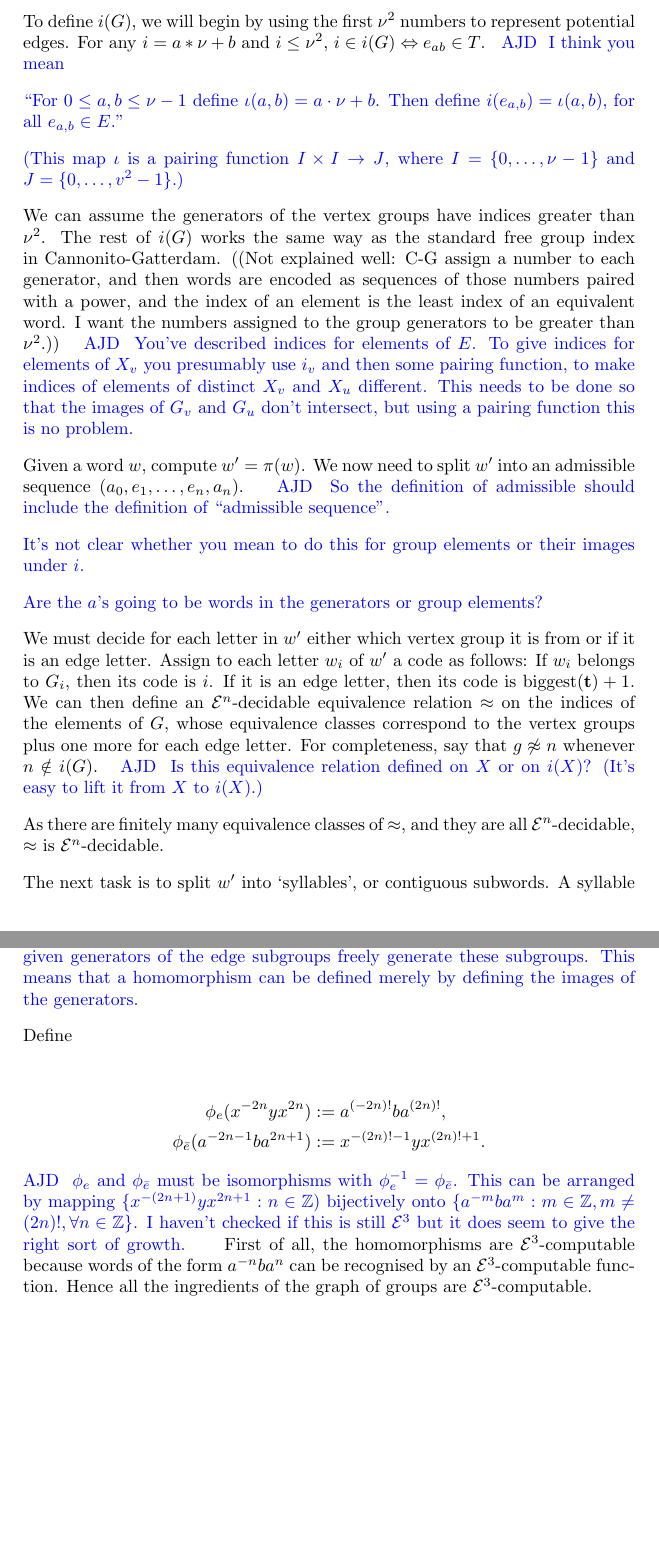
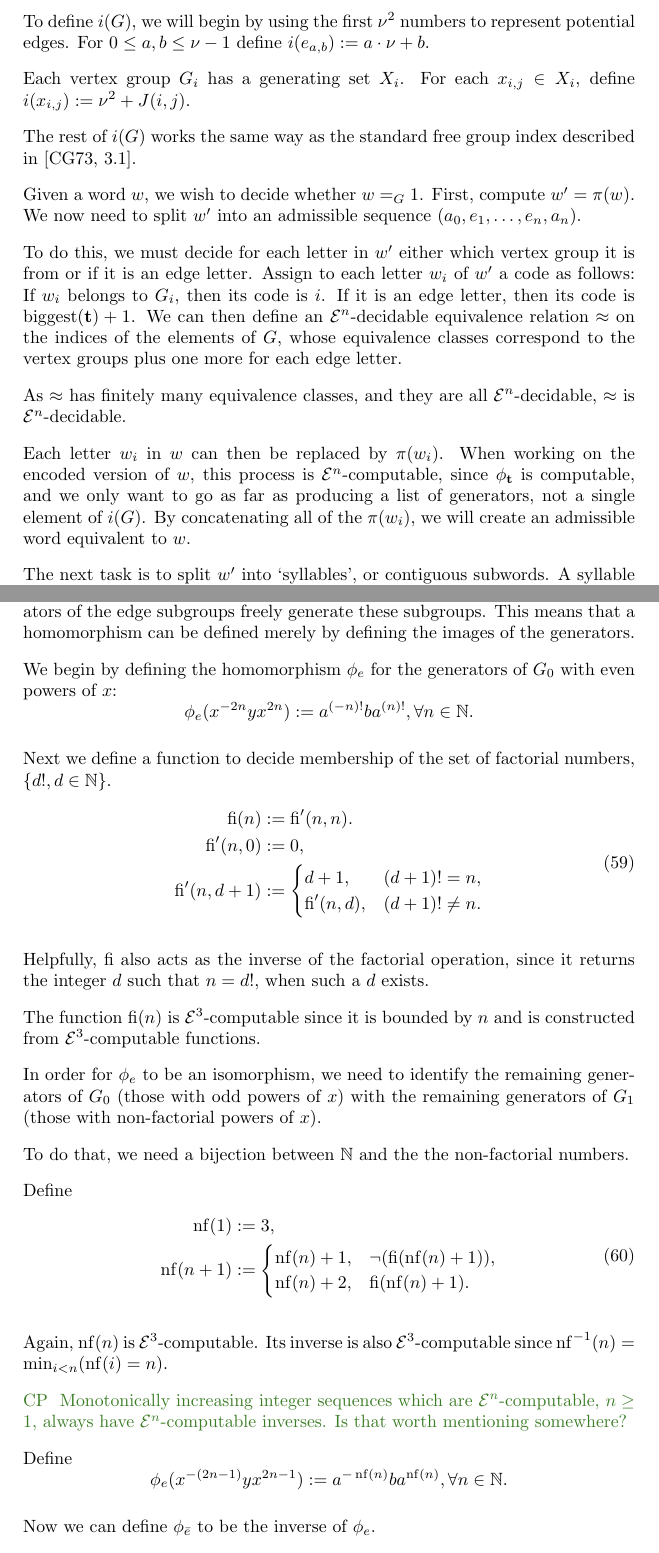
Before and after one commit to christianp/PHD-Notes, a LaTeX document (bass_serre_computability.tex): two parts of pages 18 and 21 of 28, joined at a grey line, cut so that both start at the same text, the shorter picture padded with empty space. Compiled offline with pdfLaTeX.

Commit message:
finished working through Andrew's corrections.
There's still one remaining that I wasn't sure what to do about.

```diff
--- a/bass_serre_computability.tex
+++ b/bass_serre_computability.tex
@@ -769 +765,2 @@ $G_v$, for all vertices $v$. }
 
+To define $i(G)$, we will begin by using the first $\nu^2$ numbers to represent potential edges. For $0 \leq a,b \leq \nu - 1$ define $i(e_{a,b}) := a \cdot \nu + b$.
@@ -771,35 +767,15 @@ Encode the depth-first walk of the spanning tree $T$ as a G\"odel number $\tvec$
 
-To define $i(G)$, we will begin by using the first $\nu^2$ numbers to represent potential edges. For any $i=a*\nu+b$ and $i \leq \nu^2$, $i \in i(G) \Leftrightarrow e_{ab} \in T$.
-\ajd{I think you mean
+Each vertex group $G_i$ has a generating set $X_i$. For each $x_{i,j} \in X_i$, define $i(x_{i,j}) := \nu^2 + J(i,j)$.
 
-``For $0\le a,b\le \nu-1$ define $\iota(a,b)=a\cdot \nu +b$. Then
-define $i(e_{a,b})=\iota(a,b)$, for all $e_{a,b}\in E$.''
+The rest of $i(G)$ works the same way as the standard free group index described in \cite[3.1]{Cannonito_1973}.
 
-(This map $\iota$ is a pairing function $I\times I \rightarrow J$, where
-$I=\{0, \ldots, \nu-1\}$ and $J=\{0,\ldots, v^2-1\}$.)
-}
+Given a word $w$, we wish to decide whether $w =_G 1$. First, compute $w' = \pi(w)$. We now need to split $w'$ into an admissible sequence $(a_0,e_1,\dots,e_n,a_n)$.
 
-We can assume the generators of the vertex groups have indices greater than $\nu^2$. The rest of $i(G)$ works the same way as the standard free group index in Cannonito-Gatterdam.	((Not explained well: C-G assign a number to each generator, and then words are encoded as sequences of those numbers paired with a power, and the index of an element is the least index of an equivalent word. I want the numbers assigned to the group generators to be greater than $\nu^2$.))
-\ajd{You've described indices for elements of $E$. To give indices for
-elements of $X_v$ you presumably use $i_v$ and then some pairing function,
-to make indices of elements of distinct $X_v$ and $X_u$ different. This
-needs to be done so that the images of $G_v$ and $G_u$ don't
-intersect, but using a pairing function this is no problem.}
+To do this, we must decide for each letter in $w'$ either which vertex group it is from or if it is an edge letter. Assign to each letter $w_i$ of $w'$ a code as follows: If $w_i$ belongs to $G_i$, then its code is $i$. If it is an edge letter, then its code is $\operatorname{biggest}(\tvec)+1$. We can then define an \grz{n}-decidable equivalence relation $\approx$ on the indices of the elements of $G$, whose equivalence classes correspond to the vertex groups plus one more for each edge letter.
 
-Given a word $w$, compute $w' = \pi(w)$. We now need to split $w'$ into an admissible sequence $(a_0,e_1,\dots,e_n,a_n)$.
-\ajd{So the definition of admissible should include the definition of
-``admissible sequence''.
+As $\approx$ has finitely many equivalence classes, and they are all \grz{n}-decidable, $\approx$ is \grz{n}-decidable.
 
-It's not clear whether you mean to do this for group elements or
-their images under $i$.
-
-Are the $a$'s going to be words in the generators or group elements?}
-
-We must decide for each letter in $w'$ either which vertex group it is from or if it is an edge letter. Assign to each letter $w_i$ of $w'$ a code as follows: If $w_i$ belongs to $G_i$, then its code is $i$. If it is an edge letter, then its code is $\operatorname{biggest}(\tvec)+1$. We can then define an \grz{n}-decidable equivalence relation $\approx$ on the indices of the elements of $G$, whose equivalence classes correspond to the vertex groups plus one more for each edge letter. For completeness, say that $g \not \approx n$ whenever $n \notin i(G)$.
-\ajd{Is this equivalence relation defined on $X$ or on $i(X)$? (It's easy
-to lift it from $X$ to $i(X)$.)}
-
-As there are finitely many equivalence classes of $\approx$, and they are all \grz{n}-decidable, $\approx$ is \grz{n}-decidable.
+Each letter $w_i$ in $w$ can then be replaced by $\pi(w_i)$. When working on the encoded version of $w$, this process is \grz{n}-computable, since $\phi_{\tvec}$ is computable, and we only want to go as far as producing a list of generators, not a single element of $i(G)$. By concatenating all of the $\pi(w_i)$, we will create an admissible word equivalent to $w$.
 
 The next task is to split $w'$ into `syllables', or contiguous subwords. A syllable is either a single edge letter or a word from one of the vertex groups.
 
@@ -915,24 +882,44 @@ with a single edge $e$ from $v_0$ to $v_1$; so $\Gamma = T = (\{v_0,v_1\},\{e,\b
 
-Let $E_{01} = \left \langle \{x^{-n}yx^n, n \in \mathbb{N} \} \right \rangle$, $E_{10} = \left\langle \{ a^{-n}ba^n, n \in \mathbb{N} \} \right\rangle$ be the (infinitely generated) identified subgroups of $G_0$ and $G_1$, respectively..
-\ajd{In fact the given generators of the edge subgroups freely generate
+Let $E_{01} = \left \langle \{x^{-n}yx^n, n \in \mathbb{N} \} \right \rangle$, $E_{10} = \left\langle \{ a^{-n}ba^n, n \in \mathbb{N} \} \right\rangle$ be the (infinitely generated) identified subgroups of $G_0$ and $G_1$, respectively. In fact the given generators of the edge subgroups freely generate
 these subgroups. This means that a homomorphism can be defined merely
-by defining the images of the generators.}
+by defining the images of the generators.
+
+We begin by defining the homomorphism $\phi_e$ for the generators of $G_0$ with even powers of $x$:
+\[	\phi_{e}(x^{-2n}yx^{2n}) := a^{(-n)!}ba^{(n)!}, \forall n \in \NN. \]
+
+Next we define a function to decide membership of the set of factorial numbers, $\{d!, d \in \NN\}$. \recur{
+\operatorname{fi}(n) &:= \operatorname{fi}'(n,n).\\
+\operatorname{fi}'(n,0) &:= 0, \\
+\operatorname{fi}'(n,d+1) &:=
+	\begin{cases}
+		d+1, & (d+1)! = n, \\
+		\operatorname{fi}'(n,d), & (d+1)! \neq n.
+	\end{cases}
+}
+
+Helpfully, $\operatorname{fi}$ also acts as the inverse of the factorial operation, since it returns the integer $d$ such that $n = d!$, when such a $d$ exists.
+
+The function $\operatorname{fi}(n)$ is \grz{3}-computable since it is bounded by $n$ and is constructed from \grz{3}-computable functions.
+
+In order for $\phi_e$ to be an isomorphism, we need to identify the remaining generators of $G_0$ (those with odd powers of $x$) with the remaining generators of $G_1$ (those with non-factorial powers of $x$).
+
+To do that, we need a bijection between $\NN$ and the the non-factorial numbers.
 
 Define
+\recur{
+	\operatorname{nf}(1) &:= 3, \\
+	\operatorname{nf}(n+1) &:=
+		\begin{cases}
+			\operatorname{nf}(n)+1, & \neg(\operatorname{fi}(\operatorname{nf}(n)+1)), \\
+			\operatorname{nf}(n)+2, & \operatorname{fi}(\operatorname{nf}(n)+1).
+		\end{cases}
+}
 
-\begin{align*}
-	\phi_{e}(x^{-2n}yx^{2n}) &:= a^{(-2n)!}ba^{(2n)!}, \\
-	\phi_{\bar{e}}(a^{-2n-1}ba^{2n+1}) &:= x^{-(2n)!-1}yx^{(2n)!+1}.
-\end{align*}
-\ajd{$\phi_e$ and $\phi_{\bar{e}}$ must be isomorphisms with
-$\phi_e^{-1}=\phi_{\bar{e}}$. This can be arranged by mapping
-$\{x^{-(2n+1)}y x^{2n+1}:n\in \mathbb{Z)}$ bijectively onto $\{a^{-m}ba^m:m\in \mathbb{Z},
-m\neq (2n)!, \forall n\in \mathbb{Z}\}$. I haven't checked if this
-is still \grz{3} but it does seem to give the right sort of growth.
-}
-First of all, the homomorphisms are \grz{3}-computable because words of the form $a^{-n}ba^n$ can be recognised by an \grz{3}-computable function. Hence all the ingredients of the graph of groups are \grz{3}-computable.
+Again, $\operatorname{nf}(n)$ is \grz{3}-computable. Its inverse is also \grz{3}-computable since $\operatorname{nf}^{-1}(n) = \min_{i<n} (\operatorname{nf}(i) = n)$.
 
-A word of the form
+\cp{Monotonically increasing integer sequences which are \grz{n}-computable, $n \geq 1$, always have \grz{n}-computable inverses. Is that worth mentioning somewhere?}
 
-\[ ea^{-1}e^{-1} \dots x^{-1}ea^{-1}e^{-1}x^{-n}yx^neae^{-1}x \dots eae^{-1} \]
+Define
+\[ \phi_{e}(x^{-(2n-1)}yx^{2n-1}) := a^{-\operatorname{nf}(n)}ba^{\operatorname{nf}(n)}, \forall n \in \NN. \]
 
+Now we can define $\phi_{\bar{e}}$ to be the inverse of $\phi_e$.
```
Also changed, not shown: bass_serre_computability.pdf, bass_serre_computability.tex (83 more changed lines).
